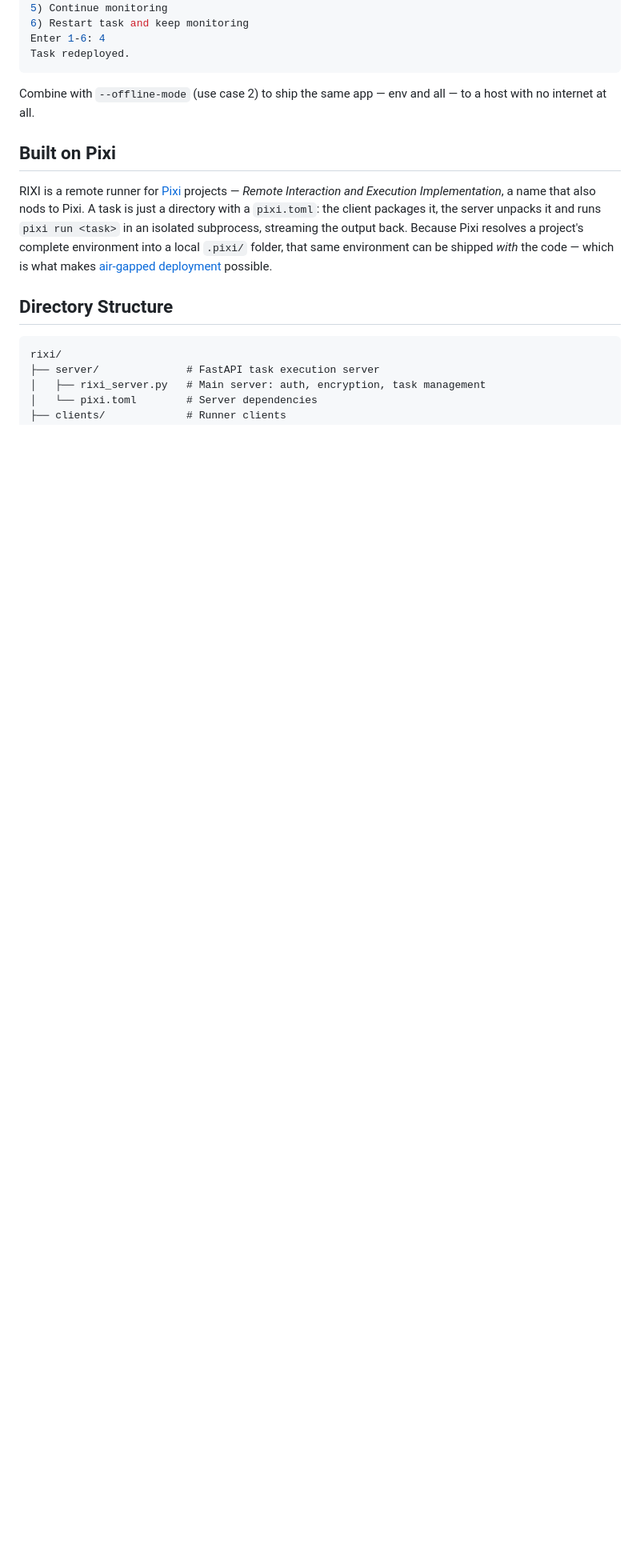
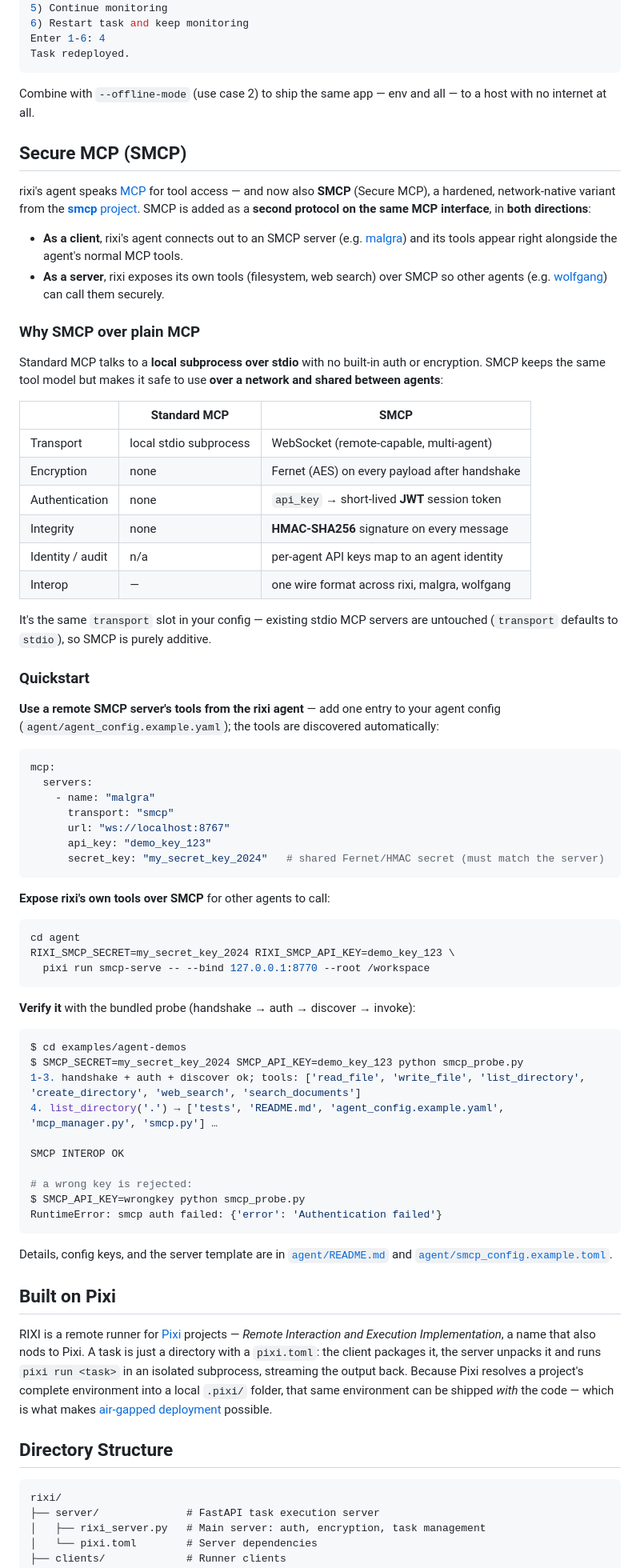
Before and after one commit to KellerKev/rixi, a Markdown page: README.md, the part around one of its changes. Shown at 80% size. GitHub-like rendering; blank space fills up the shorter version.

Commit message:
docs: add Secure MCP (SMCP) section to the main README
A dedicated "Secure MCP (SMCP)" section: what it does, client + server directions,
a comparison table for why it's better than plain MCP (encryption, JWT auth, HMAC
signatures, network/multi-agent, per-agent identity), quickstart for both directions,
mock probe output, and links to the smcp / malgra / wolfgang repos. Adds a Key
Features row and points the Configuration mention at the new section.

````diff
--- a/README.md
+++ b/README.md
@@ -229,6 +229,77 @@ Task redeployed.
 Combine with `--offline-mode` (use case 2) to ship the same app — env and all — to a host with no
 internet at all.
 
+## Secure MCP (SMCP)
+
+rixi's agent speaks [MCP](https://modelcontextprotocol.io/) for tool access — and now also
+**SMCP** (Secure MCP), a hardened, network-native variant from the
+[**smcp** project](https://github.com/KellerKev/smcp). SMCP is added as a **second protocol on the
+same MCP interface**, in **both directions**:
+
+- **As a client**, rixi's agent connects out to an SMCP server (e.g. [malgra](https://github.com/KellerKev/malgra))
+  and its tools appear right alongside the agent's normal MCP tools.
+- **As a server**, rixi exposes its own tools (filesystem, web search) over SMCP so other agents
+  (e.g. [wolfgang](https://github.com/KellerKev/wolfgang)) can call them securely.
+
+### Why SMCP over plain MCP
+
+Standard MCP talks to a **local subprocess over stdio** with no built-in auth or encryption. SMCP
+keeps the same tool model but makes it safe to use **over a network and shared between agents**:
+
+| | Standard MCP | SMCP |
+|---|---|---|
+| Transport | local stdio subprocess | WebSocket (remote-capable, multi-agent) |
+| Encryption | none | Fernet (AES) on every payload after handshake |
+| Authentication | none | `api_key` → short-lived **JWT** session token |
+| Integrity | none | **HMAC-SHA256** signature on every message |
+| Identity / audit | n/a | per-agent API keys map to an agent identity |
+| Interop | — | one wire format across rixi, malgra, wolfgang |
+
+It's the same `transport` slot in your config — existing stdio MCP servers are untouched
+(`transport` defaults to `stdio`), so SMCP is purely additive.
+
+### Quickstart
+
+**Use a remote SMCP server's tools from the rixi agent** — add one entry to your agent config
+(`agent/agent_config.example.yaml`); the tools are discovered automatically:
+
+```yaml
+mcp:
+  servers:
+    - name: "malgra"
+      transport: "smcp"
+      url: "ws://localhost:8767"
+      api_key: "demo_key_123"
+      secret_key: "my_secret_key_2024"   # shared Fernet/HMAC secret (must match the server)
+```
+
+**Expose rixi's own tools over SMCP** for other agents to call:
+
+```bash
+cd agent
+RIXI_SMCP_SECRET=my_secret_key_2024 RIXI_SMCP_API_KEY=demo_key_123 \
+  pixi run smcp-serve -- --bind 127.0.0.1:8770 --root /workspace
+```
+
+**Verify it** with the bundled probe (handshake → auth → discover → invoke):
+
+```console
+$ cd examples/agent-demos
+$ SMCP_SECRET=my_secret_key_2024 SMCP_API_KEY=demo_key_123 python smcp_probe.py
+1-3. handshake + auth + discover ok; tools: ['read_file', 'write_file', 'list_directory', 'create_directory', 'web_search', 'search_documents']
+4. list_directory('.') → ['tests', 'README.md', 'agent_config.example.yaml', 'mcp_manager.py', 'smcp.py'] …
+
+SMCP INTEROP OK
+
+# a wrong key is rejected:
+$ SMCP_API_KEY=wrongkey python smcp_probe.py
+RuntimeError: smcp auth failed: {'error': 'Authentication failed'}
+```
+
+Details, config keys, and the server template are in
+[`agent/README.md`](agent/README.md#smcp-secure-mcp) and
+[`agent/smcp_config.example.toml`](agent/smcp_config.example.toml).
+
 ## Built on Pixi
 
 RIXI is a remote runner for [Pixi](https://pixi.sh/) projects — *Remote Interaction and Execution
````
Also changed, not shown: other parts of README.md (+3 -4 lines).
